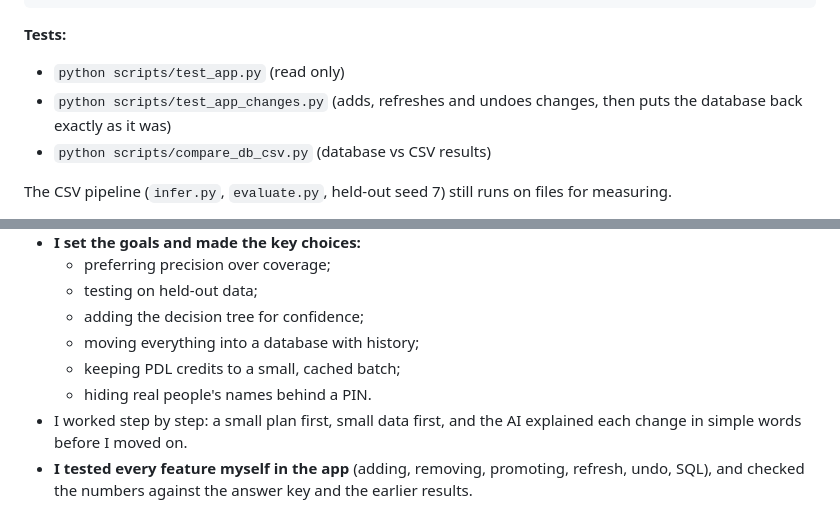
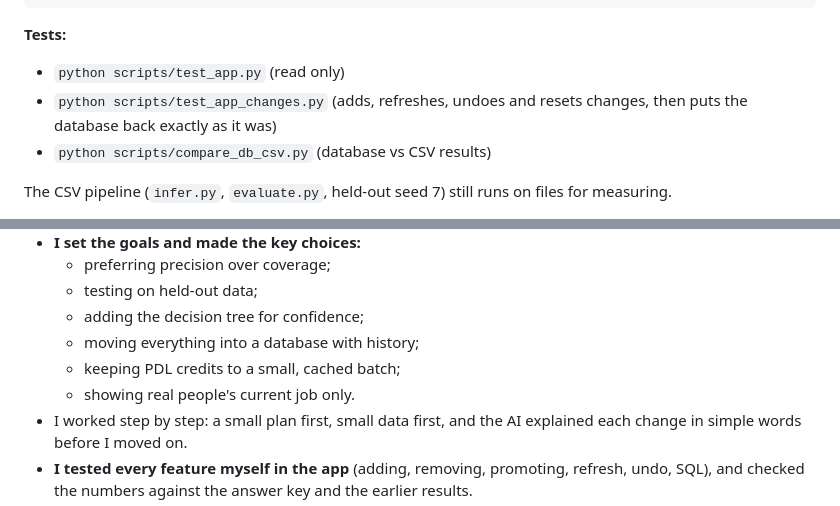
Before and after one commit to divyasrivastavaa/org-chart-inference, a Markdown page: README.md, 2 parts joined by grey strips. GitHub-like rendering.

```diff
--- a/README.md
+++ b/README.md
@@ -318,8 +322,8 @@ streamlit run app.py
 
 **Tests:**
 - `python scripts/test_app.py` (read only)
-- `python scripts/test_app_changes.py` (adds, refreshes and undoes changes, then puts the
-  database back exactly as it was)
+- `python scripts/test_app_changes.py` (adds, refreshes, undoes and resets changes, then puts
+  the database back exactly as it was)
 - `python scripts/compare_db_csv.py` (database vs CSV results)
 
 The CSV pipeline (`infer.py`, `evaluate.py`, held-out seed 7) still runs on files for
@@ -350,7 +354,7 @@ measuring.
   - adding the decision tree for confidence;
   - moving everything into a database with history;
   - keeping PDL credits to a small, cached batch;
-  - hiding real people's names behind a PIN.
+  - showing real people's current job only.
 - I worked step by step: a small plan first, small data first, and the AI explained each
   change in simple words before I moved on.
 - **I tested every feature myself in the app** (adding, removing, promoting, refresh, undo,
```
Also changed, not shown: other parts of README.md (+20 -16 lines), CLAUDE.md (+2 -2 lines), db/README.md (+9 -3 lines), docs/images/company_page.png, docs/images/database_sql.png, docs/images/runs_cost.png, 7 other files.
